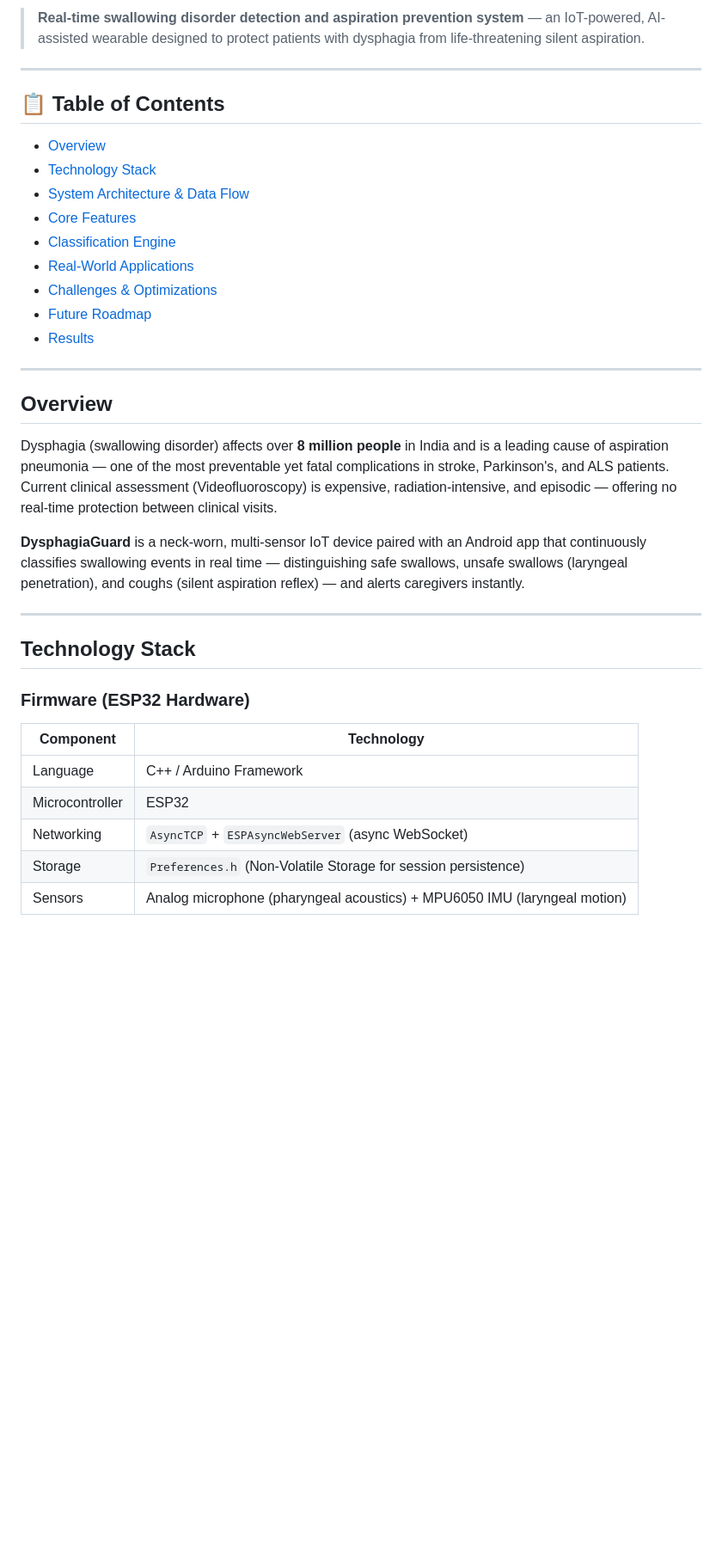
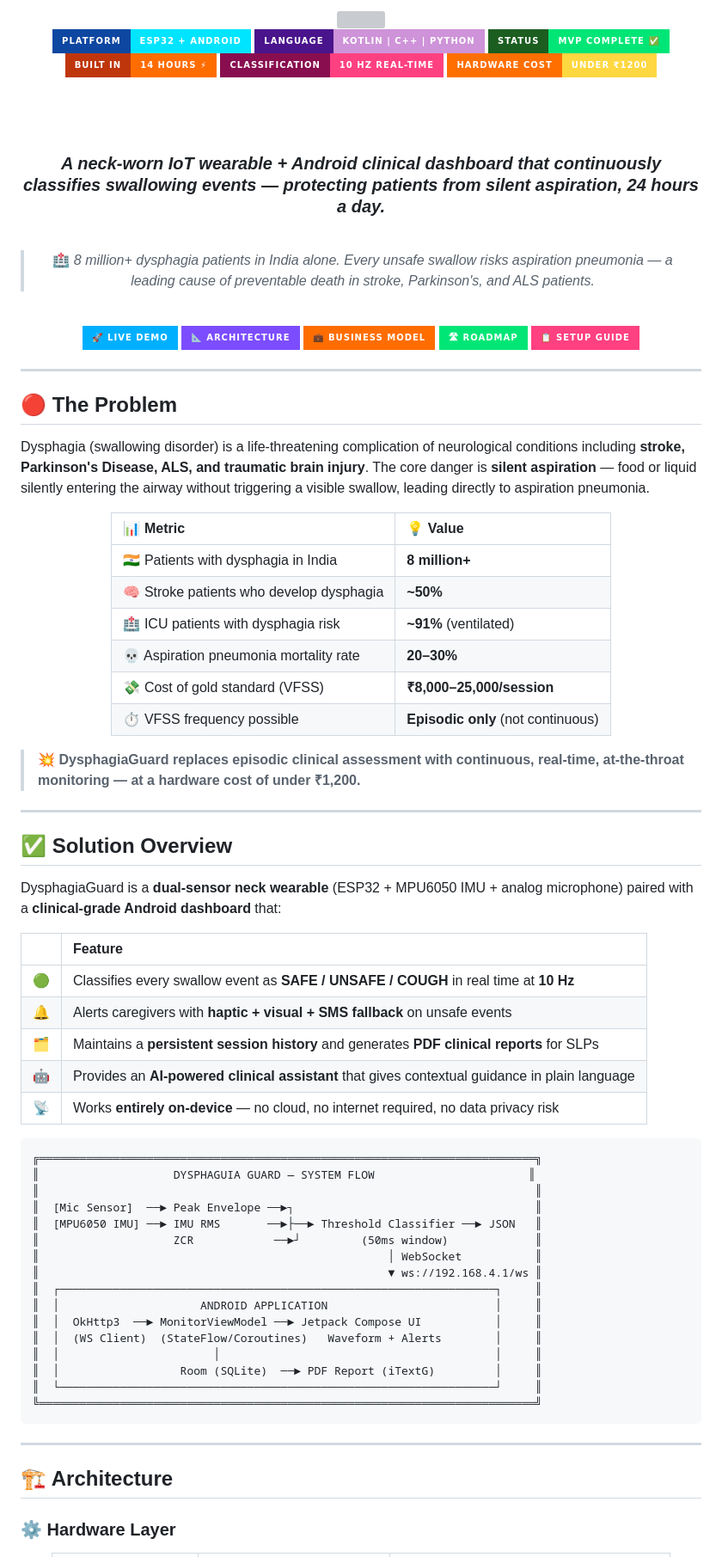
Before and after one commit to Ashwinkumar-k10/Dysphagia_Guard, a Markdown page: README.md, the part around one of its changes. Shown at 86% size. Rendered like a GitHub page; badges without logos; blank space fills up the shorter version; grey boxes are pictures that could not be loaded.

````diff
--- a/README.md
+++ b/README.md
@@ -2,39 +2,92 @@
 
-> **Real-time swallowing disorder detection and aspiration prevention system** — an IoT-powered, AI-assisted wearable designed to protect patients with dysphagia from life-threatening silent aspiration.
+<img src="https://capsule-render.vercel.app/api?type=waving&color=0:0d0221,30:1a0533,60:0d47a1,100:00e5ff&height=250&section=header&text=🫁%20DysphagiaGuard&fontSize=65&fontColor=ffffff&fontAlignY=42&desc=Real-Time%20AI-Assisted%20Swallowing%20Disorder%20Detection%20%26%20Aspiration%20Prevention&descAlignY=62&descSize=16&animation=fadeIn" width="100%"/>
+
+<br/>
+
+![ESP32](https://img.shields.io/badge/Platform-ESP32%20%2B%20Android-00E5FF?style=for-the-badge&logo=espressif&logoColor=black&labelColor=0d47a1)
+![Kotlin](https://img.shields.io/badge/Language-Kotlin%20%7C%20C%2B%2B%20%7C%20Python-CE93D8?style=for-the-badge&logo=kotlin&logoColor=white&labelColor=4a148c)
+![Status](https://img.shields.io/badge/Status-MVP%20Complete%20✅-00E676?style=for-the-badge&labelColor=1b5e20)
+![Built](https://img.shields.io/badge/Built%20In-14%20Hours%20⚡-FF6D00?style=for-the-badge&labelColor=bf360c)
+![Hz](https://img.shields.io/badge/Classification-10%20Hz%20Real--Time-FF4081?style=for-the-badge&labelColor=880e4f)
+![BOM](https://img.shields.io/badge/Hardware%20Cost-Under%20₹1200-FFD740?style=for-the-badge&labelColor=ff6f00)
+
+<br/><br/>
+
+### *A neck-worn IoT wearable + Android clinical dashboard that continuously classifies swallowing events — protecting patients from silent aspiration, 24 hours a day.*
+
+<br/>
+
+> 🏥 *8 million+ dysphagia patients in India alone. Every unsafe swallow risks aspiration pneumonia — a leading cause of preventable death in stroke, Parkinson's, and ALS patients.*
+
+<br/>
+
+[![Demo](https://img.shields.io/badge/🚀%20Live%20Demo-00B0FF?style=for-the-badge&logoColor=white)](#-demo-mode)
+[![Architecture](https://img.shields.io/badge/📐%20Architecture-7C4DFF?style=for-the-badge)](#-architecture)
+[![Business](https://img.shields.io/badge/💼%20Business%20Model-FF6D00?style=for-the-badge)](#-business-model-summary)
+[![Roadmap](https://img.shields.io/badge/🛣%20Roadmap-00E676?style=for-the-badge)](#-roadmap)
+[![Setup](https://img.shields.io/badge/📋%20Setup%20Guide-FF4081?style=for-the-badge)](#-setup--installation)
+
+</div>
 
 ---
 
-## 📋 Table of Contents
+## 🔴 The Problem
 
-- [Overview](#overview)
-- [Technology Stack](#technology-stack)
-- [System Architecture & Data Flow](#system-architecture--data-flow)
-- [Core Features](#core-features)
-- [Classification Engine](#classification-engine)
-- [Real-World Applications](#real-world-applications)
-- [Challenges & Optimizations](#challenges--optimizations)
-- [Future Roadmap](#future-roadmap)
-- [Results](#results)
+Dysphagia (swallowing disorder) is a life-threatening complication of neurological conditions including **stroke, Parkinson's Disease, ALS, and traumatic brain injury**. The core danger is **silent aspiration** — food or liquid silently entering the airway without triggering a visible swallow, leading directly to aspiration pneumonia.
+
+<div align="center">
+
+| 📊 Metric | 💡 Value |
+|:---|:---|
+| 🇮🇳 Patients with dysphagia in India | **8 million+** |
+| 🧠 Stroke patients who develop dysphagia | **~50%** |
+| 🏥 ICU patients with dysphagia risk | **~91%** (ventilated) |
+| 💀 Aspiration pneumonia mortality rate | **20–30%** |
+| 💸 Cost of gold standard (VFSS) | **₹8,000–25,000/session** |
+| ⏱ VFSS frequency possible | **Episodic only** (not continuous) |
+
+</div>
+
+> 💥 **DysphagiaGuard replaces episodic clinical assessment with continuous, real-time, at-the-throat monitoring — at a hardware cost of under ₹1,200.**
 
 ---
 
-## Overview
+## ✅ Solution Overview
 
-Dysphagia (swallowing disorder) affects over **8 million people** in India and is a leading cause of aspiration pneumonia — one of the most preventable yet fatal complications in stroke, Parkinson's, and ALS patients. Current clinical assessment (Videofluoroscopy) is expensive, radiation-intensive, and episodic — offering no real-time protection between clinical visits.
+DysphagiaGuard is a **dual-sensor neck wearable** (ESP32 + MPU6050 IMU + analog microphone) paired with a **clinical-grade Android dashboard** that:
 
-**DysphagiaGuard** is a neck-worn, multi-sensor IoT device paired with an Android app that continuously classifies swallowing events in real time — distinguishing safe swallows, unsafe swallows (laryngeal penetration), and coughs (silent aspiration reflex) — and alerts caregivers instantly.
+| | Feature |
+|:---:|:---|
+| 🟢 | Classifies every swallow event as **SAFE / UNSAFE / COUGH** in real time at **10 Hz** |
+| 🔔 | Alerts caregivers with **haptic + visual + SMS fallback** on unsafe events |
+| 🗂 | Maintains a **persistent session history** and generates **PDF clinical reports** for SLPs |
+| 🤖 | Provides an **AI-powered clinical assistant** that gives contextual guidance in plain language |
+| 📡 | Works **entirely on-device** — no cloud, no internet required, no data privacy risk |
+
+```
+╔══════════════════════════════════════════════════════════════════════════╗
+║                    DYSPHAGUIA GUARD — SYSTEM FLOW                       ║
+║                                                                          ║
+║  [Mic Sensor]  ──► Peak Envelope ──►┐                                    ║
+║  [MPU6050 IMU] ──► IMU RMS       ──►├──► Threshold Classifier ──► JSON   ║
+║                    ZCR            ──►┘         (50ms window)             ║
+║                                                    │ WebSocket           ║
+║                                                    ▼ ws://192.168.4.1/ws ║
+║  ┌─────────────────────────────────────────────────────────────────┐     ║
+║  │                     ANDROID APPLICATION                         │     ║
+║  │  OkHttp3  ──► MonitorViewModel ──► Jetpack Compose UI           │     ║
+║  │  (WS Client)  (StateFlow/Coroutines)   Waveform + Alerts        │     ║
+║  │                       │                                         │     ║
+║  │                  Room (SQLite)  ──► PDF Report (iTextG)         │     ║
+║  └─────────────────────────────────────────────────────────────────┘     ║
+╚══════════════════════════════════════════════════════════════════════════╝
+```
 
 ---
 
-## Technology Stack
+## 🏗 Architecture
 
-### Firmware (ESP32 Hardware)
+### ⚙️ Hardware Layer
 
-| Component | Technology |
-|---|---|
-| Language | C++ / Arduino Framework |
-| Microcontroller | ESP32 |
-| Networking | `AsyncTCP` + `ESPAsyncWebServer` (async WebSocket) |
-| Storage | `Preferences.h` (Non-Volatile Storage for session persistence) |
-| Sensors | Analog microphone (pharyngeal acoustics) + MPU6050 IMU (laryngeal motion) |
+<div align="center">
 
````
Also changed, not shown: other parts of README.md (+244 -141 lines).
